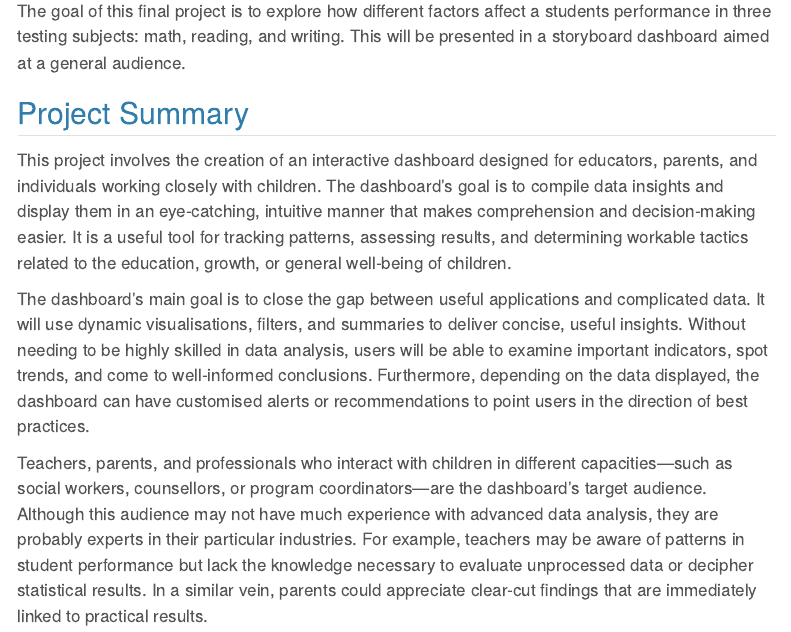
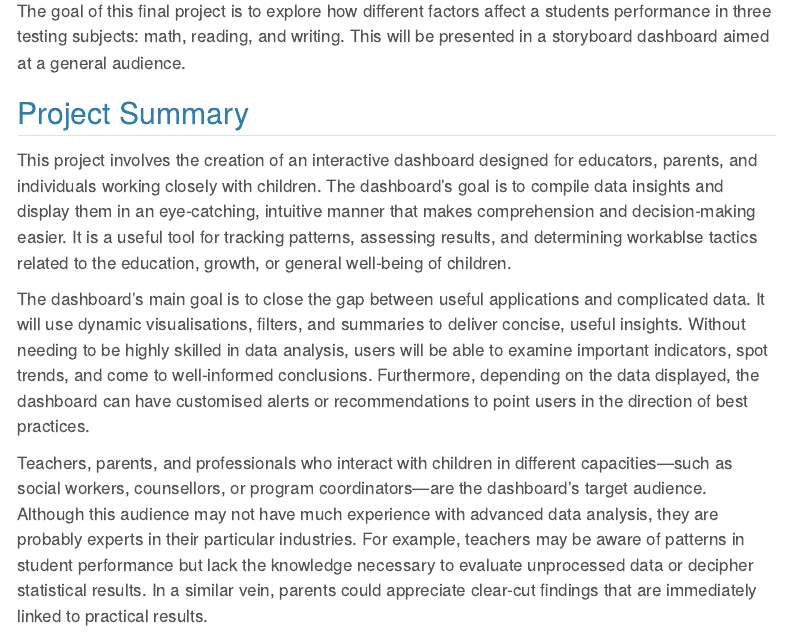
Before and after one commit to susanubogu/604-final-project, a Quarto document (index.qmd): the page in a window 1100 px wide, from 140 px down. Rendered offline with R 4.5, knitr and Pandoc in place of Quarto, with nearby package versions; some code elsewhere in the file could not run offline; menus at the side of the page are left out; long lines of code are wrapped.

Commit message:
final Push

```diff
--- a/index.qmd
+++ b/index.qmd
@@ -8,7 +8,7 @@ The goal of this final project is to explore how different factors affect a stud
 
 ## Project Summary
 
-This project involves the creation of an interactive dashboard designed for educators, parents, and individuals working closely with children. The dashboard's goal is to compile data insights and display them in an eye-catching, intuitive manner that makes comprehension and decision-making easier. It is a useful tool for tracking patterns, assessing results, and determining workable tactics related to the education, growth, or general well-being of children.
+This project involves the creation of an interactive dashboard designed for educators, parents, and individuals working closely with children. The dashboard's goal is to compile data insights and display them in an eye-catching, intuitive manner that makes comprehension and decision-making easier. It is a useful tool for tracking patterns, assessing results, and determining workablse tactics related to the education, growth, or general well-being of children.
 
 The dashboard's main goal is to close the gap between useful applications and complicated data. It will use dynamic visualisations, filters, and summaries to deliver concise, useful insights. Without needing to be highly skilled in data analysis, users will be able to examine important indicators, spot trends, and come to well-informed conclusions. Furthermore, depending on the data displayed, the dashboard can have customised alerts or recommendations to point users in the direction of best practices.
 
```
Also changed, not shown: docs/search.json, 1 other file.
